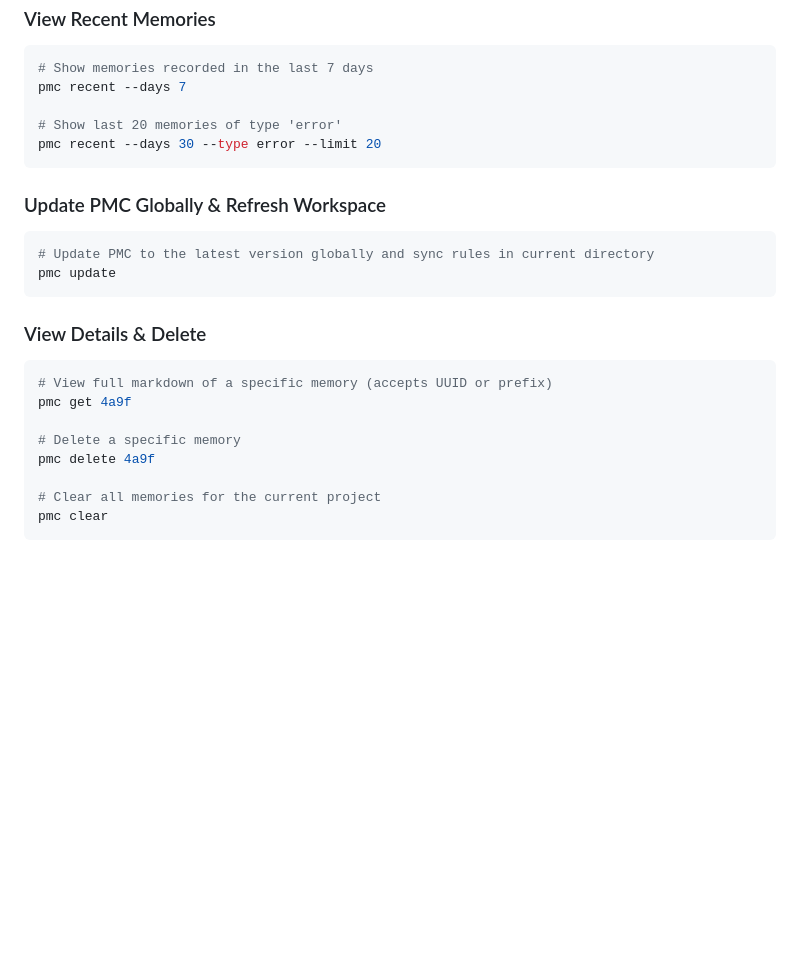
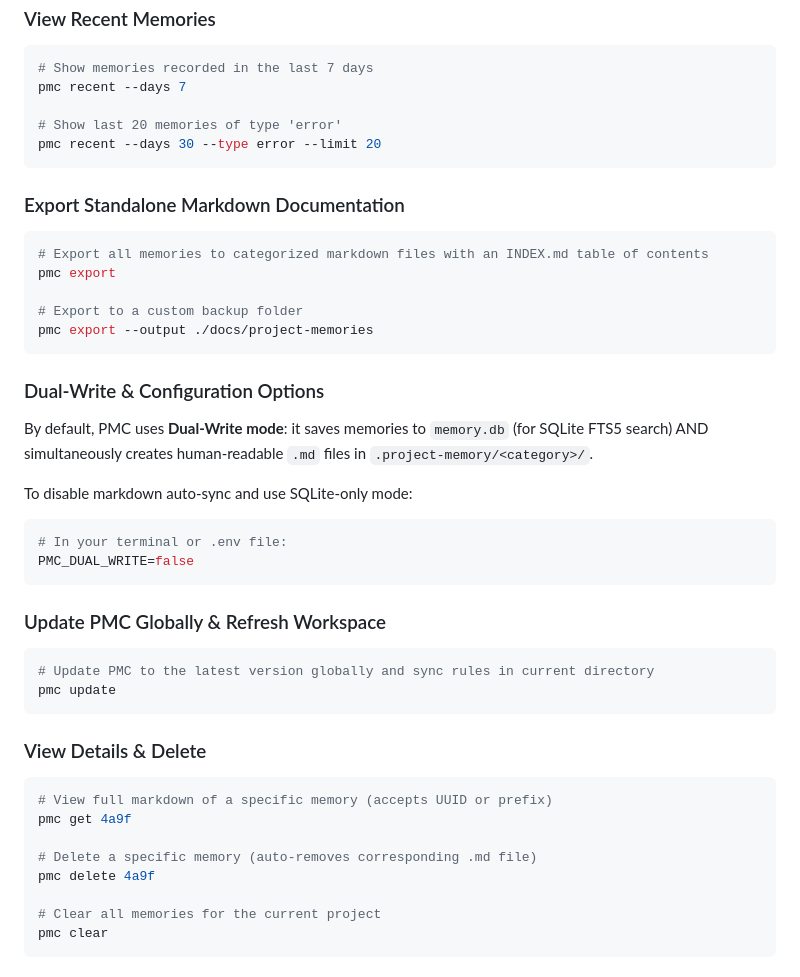
Before and after one commit to AlexLeoTz/tacit, a Markdown page: README.md, the part around the change. GitHub-like rendering; blank space fills up the shorter version.

Commit message:
docs: update README with export and PMC_DUAL_WRITE configuration details

````diff
--- a/README.md
+++ b/README.md
@@ -214,6 +214,26 @@ pmc recent --days 7
 pmc recent --days 30 --type error --limit 20
 ```
 
+### Export Standalone Markdown Documentation
+```bash
+# Export all memories to categorized markdown files with an INDEX.md table of contents
+pmc export
+
+# Export to a custom backup folder
+pmc export --output ./docs/project-memories
+```
+
+### Dual-Write & Configuration Options
+
+By default, PMC uses **Dual-Write mode**: it saves memories to `memory.db` (for SQLite FTS5 search) AND simultaneously creates human-readable `.md` files in `.project-memory/<category>/`.
+
+To disable markdown auto-sync and use SQLite-only mode:
+
+```bash
+# In your terminal or .env file:
+PMC_DUAL_WRITE=false
+```
+
 ### Update PMC Globally & Refresh Workspace
 ```bash
 # Update PMC to the latest version globally and sync rules in current directory
@@ -225,7 +245,7 @@ pmc update
 # View full markdown of a specific memory (accepts UUID or prefix)
 pmc get 4a9f
 
-# Delete a specific memory
+# Delete a specific memory (auto-removes corresponding .md file)
 pmc delete 4a9f
 
 # Clear all memories for the current project
````
